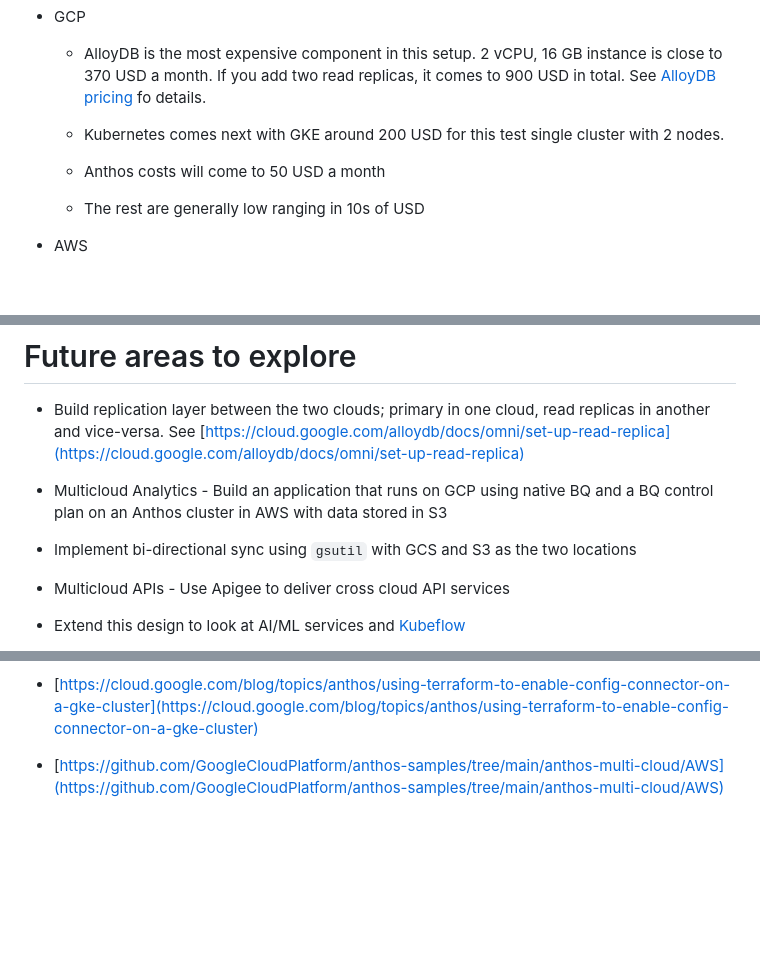
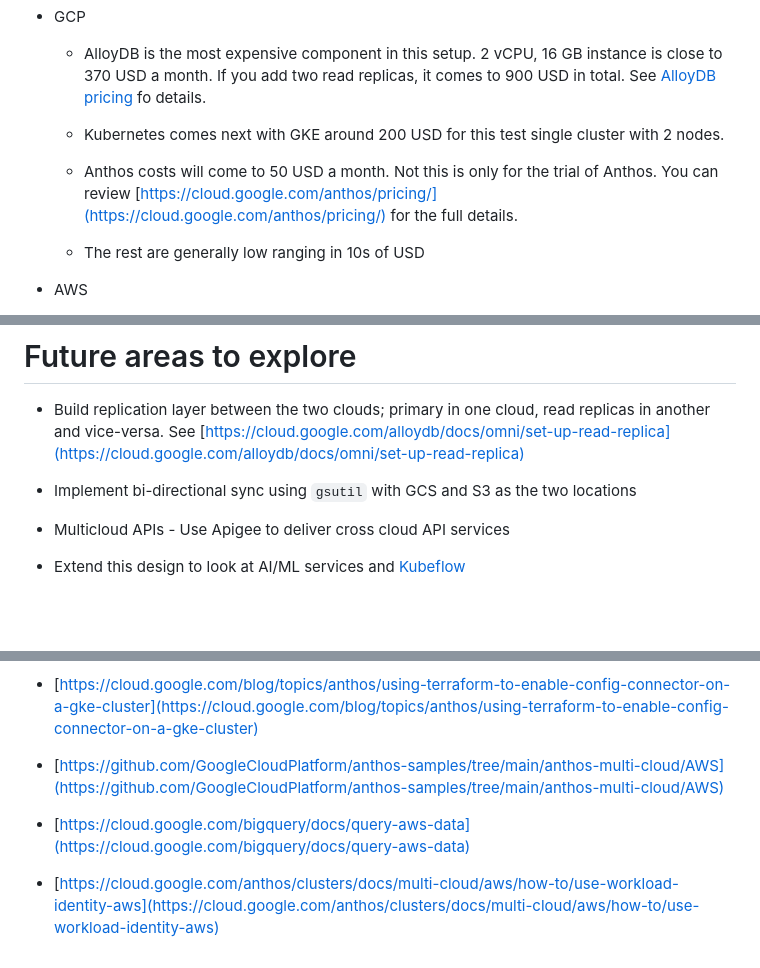
Before and after one commit to rax-incubate/gcp-mc-demo, a Markdown page: README.md, 3 parts joined by grey strips. Drawn GitHub-style; blank space fills up the shorter version.

Commit message:
added some references

```diff
--- a/README.md
+++ b/README.md
@@ -85,7 +85,7 @@ This entiring testing infra will cost around 1600 USD if you run this for the **
 
  	- Kubernetes comes next with GKE around 200 USD for this test single cluster with 2 nodes.
 
- 	- Anthos costs will come to 50 USD a month
+ 	- Anthos costs will come to 50 USD a month. Not this is only for the trial of Anthos. You can review [https://cloud.google.com/anthos/pricing/](https://cloud.google.com/anthos/pricing/) for the full details.
 
  	- The rest are generally low ranging in 10s of USD
 
@@ -103,11 +103,7 @@ This entiring testing infra will cost around 1600 USD if you run this for the **
 
  - Build replication layer between the two clouds; primary in one cloud, read replicas in another and vice-versa. See [https://cloud.google.com/alloydb/docs/omni/set-up-read-replica](https://cloud.google.com/alloydb/docs/omni/set-up-read-replica)
 
- - Multicloud Analytics - Build an application that runs on GCP using native BQ and a BQ control plan on an Anthos cluster in AWS with data stored in S3
-
-
  - Implement bi-directional sync using `gsutil` with GCS and S3 as the two locations
-
 
  - Multicloud APIs - Use Apigee to deliver cross cloud API services
 
@@ -1109,3 +1105,7 @@ Note, these steps are provided to detail what is involved in AlloyDB setup on AW
  - [https://cloud.google.com/blog/topics/anthos/using-terraform-to-enable-config-connector-on-a-gke-cluster](https://cloud.google.com/blog/topics/anthos/using-terraform-to-enable-config-connector-on-a-gke-cluster)
 
  - [https://github.com/GoogleCloudPlatform/anthos-samples/tree/main/anthos-multi-cloud/AWS](https://github.com/GoogleCloudPlatform/anthos-samples/tree/main/anthos-multi-cloud/AWS)
+
+ - [https://cloud.google.com/bigquery/docs/query-aws-data](https://cloud.google.com/bigquery/docs/query-aws-data)
+
+ - [https://cloud.google.com/anthos/clusters/docs/multi-cloud/aws/how-to/use-workload-identity-aws](https://cloud.google.com/anthos/clusters/docs/multi-cloud/aws/how-to/use-workload-identity-aws)
```
